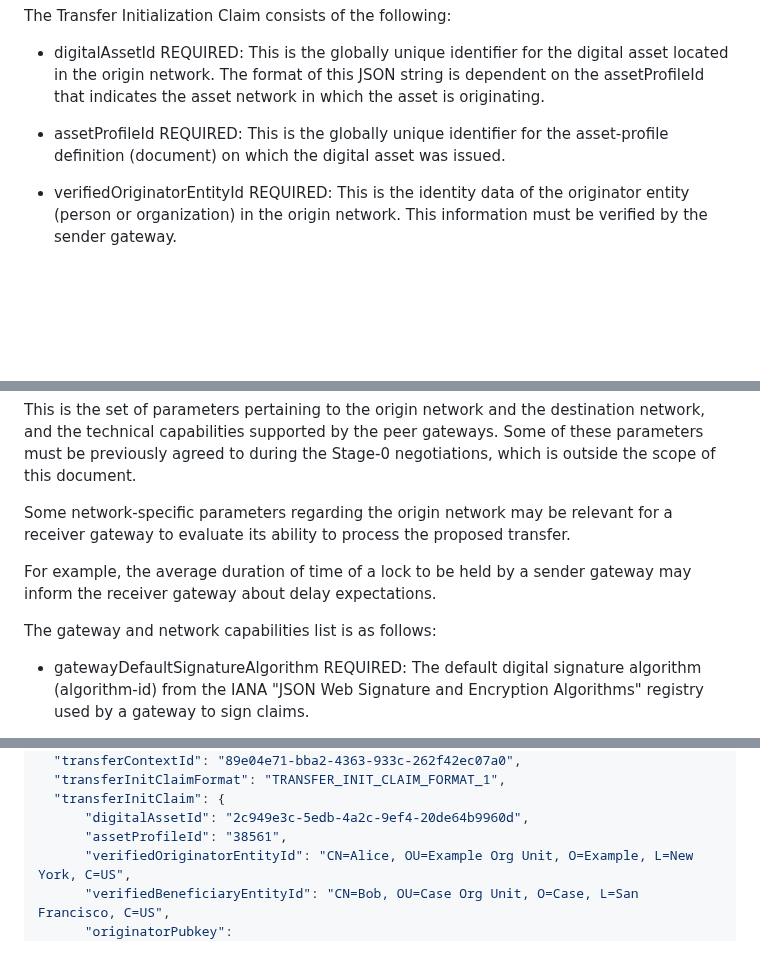
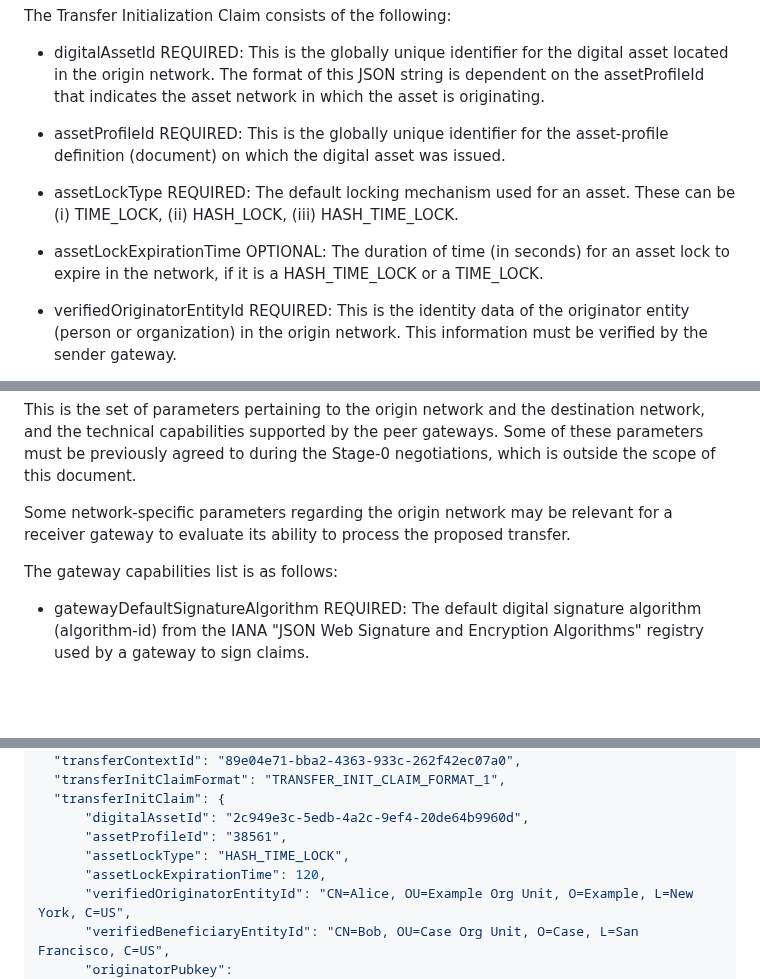
Before and after one commit to ietf-satp/draft-ietf-satp-core, a Markdown page: draft-ietf-satp-core.md, 3 parts joined by grey strips. GitHub-like rendering; blank space fills up the shorter version.

Commit message:
fix: rename networkLockType and move it to the asset section. Introduce acceptable values. (#28)
Co-authored-by: Thomas Hardjono <mail@findthomas.net>

```diff
--- a/draft-ietf-satp-core.md
+++ b/draft-ietf-satp-core.md
@@ -621,6 +621,10 @@ The Transfer Initialization Claim consists of the following:
 - assetProfileId REQUIRED: This is the globally unique identifier for the asset-profile
   definition (document) on which the digital asset was issued.
 
+- assetLockType REQUIRED: The default locking mechanism used for an asset. These can be (i) TIME_LOCK, (ii) HASH_LOCK, (iii) HASH_TIME_LOCK.
+
+- assetLockExpirationTime OPTIONAL: The duration of time (in seconds) for an asset lock to expire in the network, if it is a HASH_TIME_LOCK or a TIME_LOCK.
+
 - verifiedOriginatorEntityId REQUIRED: This is the identity data of the originator entity
   (person or organization) in the origin network.
   This information must be verified by the sender gateway.
@@ -688,9 +692,7 @@ This is the set of parameters pertaining to the origin network and the destinati
 
 Some network-specific parameters regarding the origin network may be relevant for a receiver gateway to evaluate its ability to process the proposed transfer.
 
-For example, the average duration of time of a lock to be held by a sender gateway may inform the receiver gateway about delay expectations.
-
-The gateway and network capabilities list is as follows:
+The gateway capabilities list is as follows:
 
 - gatewayDefaultSignatureAlgorithm REQUIRED: The default digital signature algorithm (algorithm-id) from the IANA "JSON Web Signature and Encryption Algorithms" registry used by a gateway to sign claims.
 
@@ -763,6 +765,8 @@ Here is an example of the message request body:
   "transferInitClaim": {
       "digitalAssetId": "2c949e3c-5edb-4a2c-9ef4-20de64b9960d",
       "assetProfileId": "38561",
+      "assetLockType": "HASH_TIME_LOCK",
+      "assetLockExpirationTime": 120,
       "verifiedOriginatorEntityId": "CN=Alice, OU=Example Org Unit, O=Example, L=New York, C=US",
       "verifiedBeneficiaryEntityId": "CN=Bob, OU=Case Org Unit, O=Case, L=San Francisco, C=US",
       "originatorPubkey": "0304b9f34d3898b27f85b3d88fa069a879abe14db5060dde466dd1e4a31ff75e44",
```
